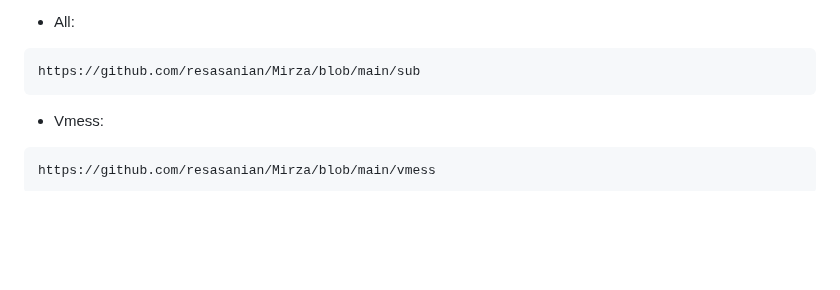
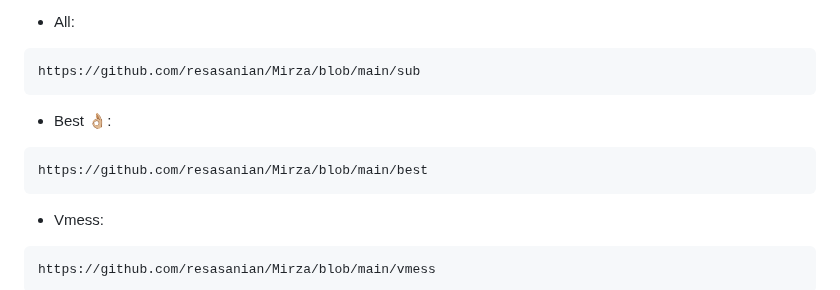
Before and after one commit to resasanian/Mirza, a Markdown page: README.md, the part around the change. GitHub-like rendering; blank space fills up the shorter version.

````diff
--- a/README.md
+++ b/README.md
@@ -14,6 +14,10 @@
 - All:
 ```
 https://github.com/resasanian/Mirza/blob/main/sub
+```
+- Best 👌🏼:
+```
+https://github.com/resasanian/Mirza/blob/main/best
 ```
 - Vmess:
 ```
````
